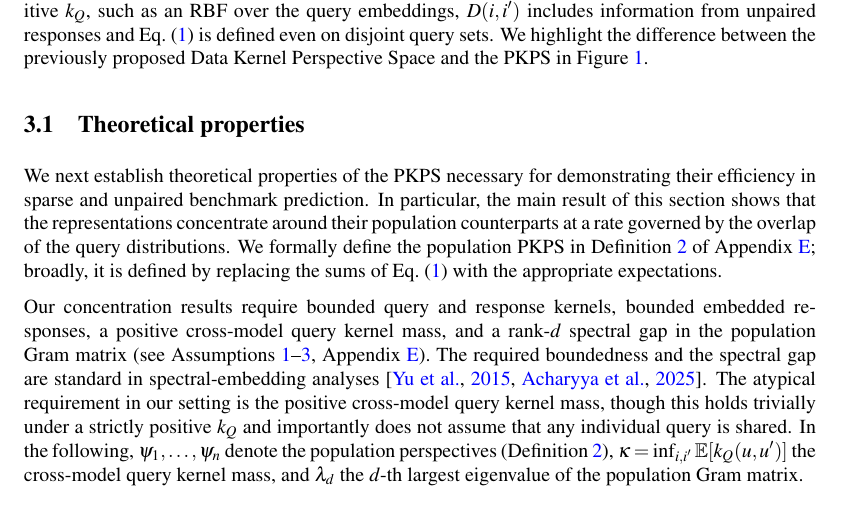
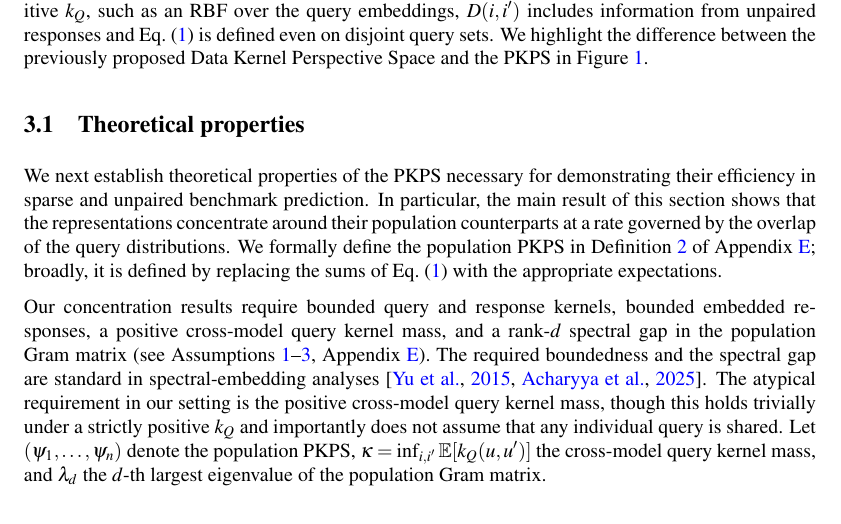
Before and after one commit to jataware/dkps, a LaTeX paper (paper/main.tex): part of page 4 of 20, cut so that both start at the same text. Compiled offline with pdfLaTeX.

Commit message:
pkps paper: pre-theorem notation sentence per user (population PKPS tuple)
Co-Authored-By: Claude Fable 5 <noreply@anthropic.com>
Claude-Session: https://claude.ai/code/session_019VkDoLFnBiHFuUR33BoaNY

```diff
--- a/paper/main.tex
+++ b/paper/main.tex
@@ -305,10 +305,9 @@ analyses \citep{yu2015useful, acharyya2025concentration}.
 The atypical requirement in our setting is the positive cross-model query kernel
 mass, though this holds trivially under a strictly positive $k_Q$ and importantly
 does not assume that any individual query is shared.
-In the following, $\psi_1,\dots,\psi_n$ denote the population perspectives
-(Definition~\ref{def:pop}), $\kappa=\inf_{i,i'}\mathbb{E}[k_Q(u,u')]$ the cross-model
-query kernel mass, and $\lambda_d$ the $d$-th largest eigenvalue of the population
-Gram matrix.
+Let $(\psi_1,\dots,\psi_n)$ denote the population \PKPS,
+$\kappa=\inf_{i,i'}\mathbb{E}[k_Q(u,u')]$ the cross-model query kernel mass, and
+$\lambda_d$ the $d$-th largest eigenvalue of the population Gram matrix.
 \begin{theorem}[Concentration of \PKPS perspectives]
 \label{prop:conc}
 Suppose Assumptions~\ref{ass:bound}--\ref{ass:spec} hold and that every model has
```
Also changed, not shown: paper/main.pdf.
